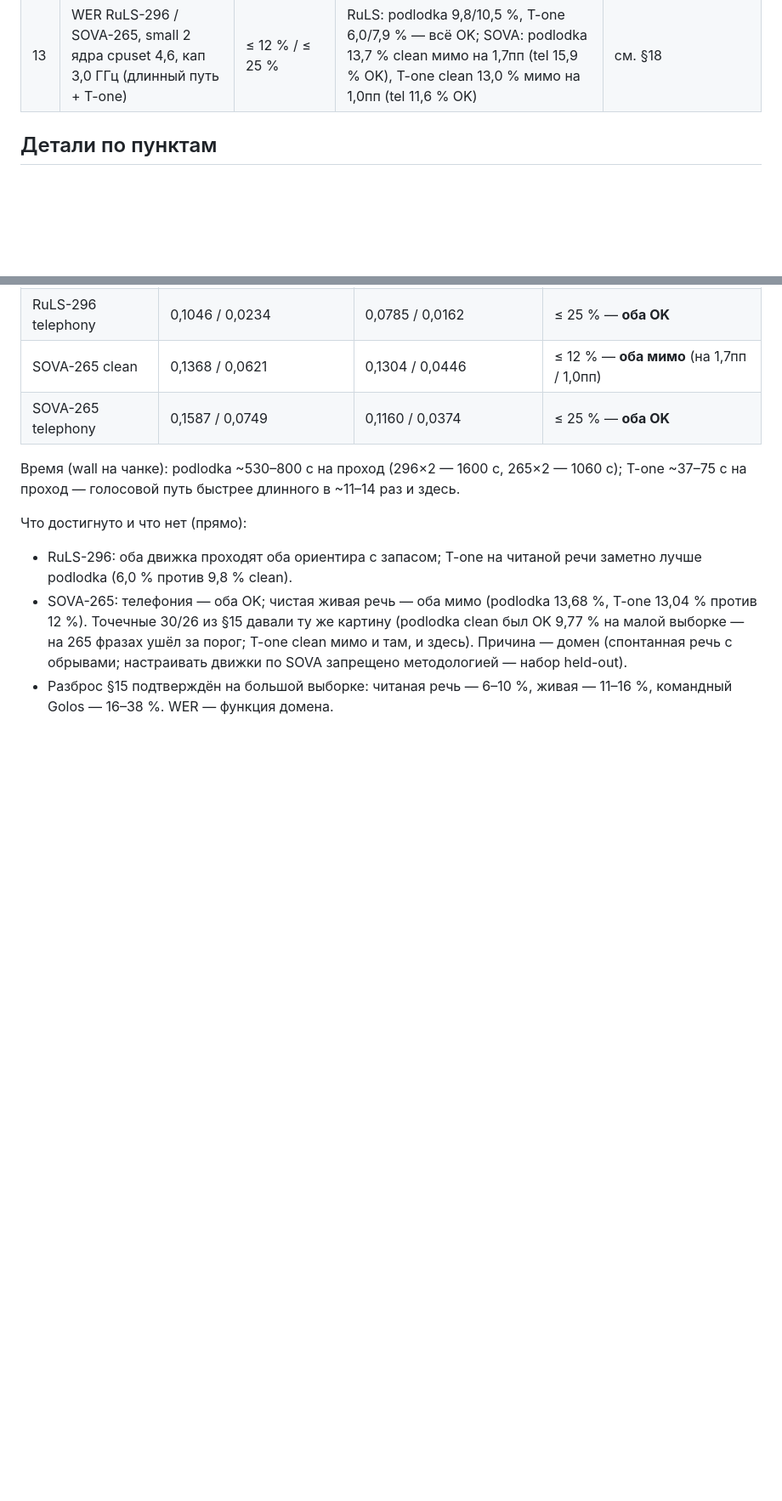
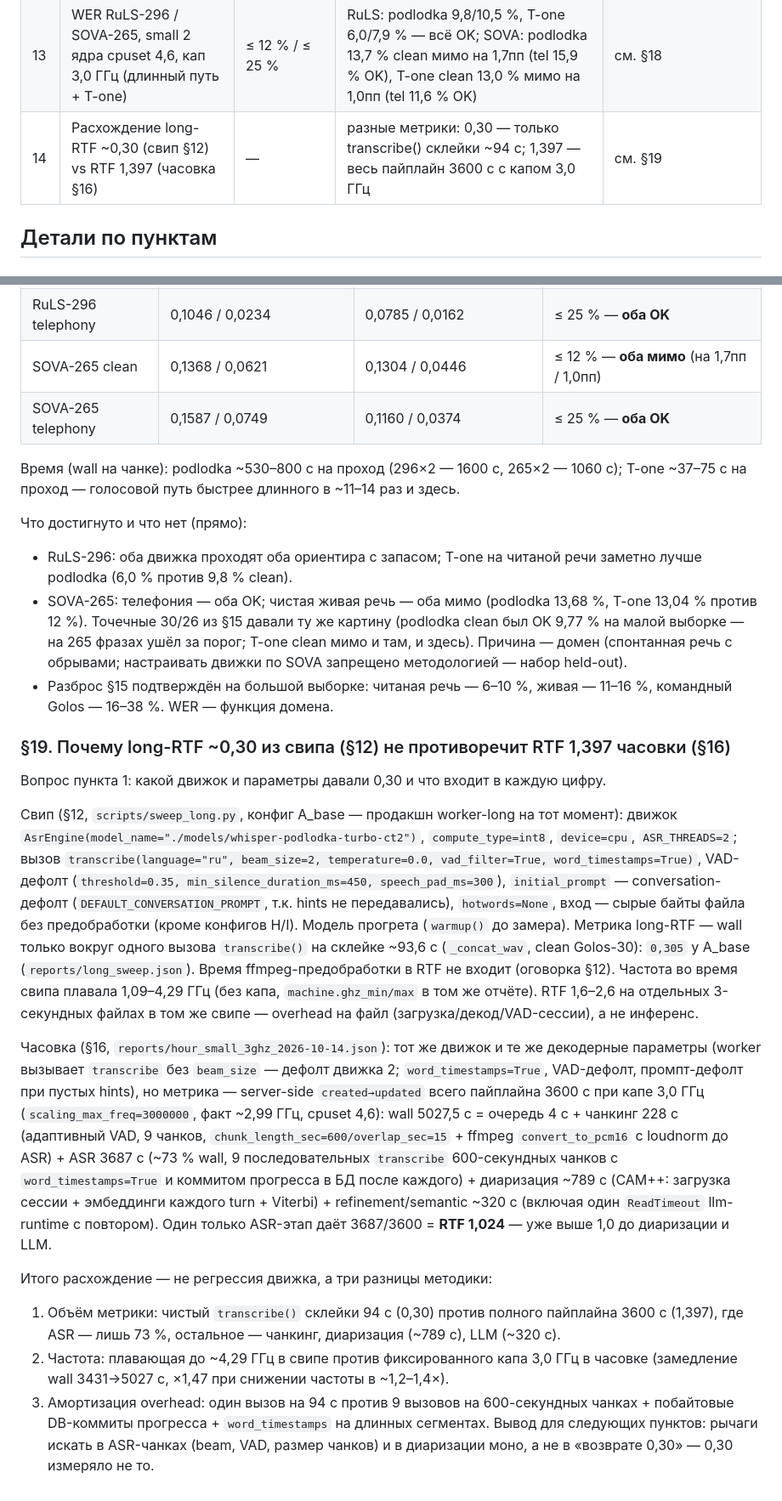
Before and after one commit to zetgame123/apc-speech, a Markdown page: docs/eval-report.md, 2 parts joined by grey strips. Shown at 85% size. Drawn GitHub-style; blank space fills up the shorter version.

Commit message:
п.1 расхождение RTF: §19 + строка 14 (движок/параметры свипа vs пайплайн часовки)

```diff
--- a/docs/eval-report.md
+++ b/docs/eval-report.md
@@ -31,6 +31,7 @@
 | 11 | WER RuLS-30 / SOVA-26, small 2 ядра (длинный путь + T-one) | ≤ 12 % / ≤ 25 % | RuLS: podlodka 8,3/9,0 %, T-one 7,6/10,9 % — оба OK; SOVA: podlodka 9,8/14,1 % OK, T-one clean 14,1 % мимо на 2,1пп | см. §15 |
 | 12 | Часовая запись, small 2 ядра, кап 3,0 ГГц | ≤ 60 мин | 5028 с (83,8 мин), RTF 1,397 — мимо; пик RAM — не измерено (сэмплинг прерван) | см. §16 |
 | 13 | WER RuLS-296 / SOVA-265, small 2 ядра cpuset 4,6, кап 3,0 ГГц (длинный путь + T-one) | ≤ 12 % / ≤ 25 % | RuLS: podlodka 9,8/10,5 %, T-one 6,0/7,9 % — всё OK; SOVA: podlodka 13,7 % clean мимо на 1,7пп (tel 15,9 % OK), T-one clean 13,0 % мимо на 1,0пп (tel 11,6 % OK) | см. §18 |
+| 14 | Расхождение long-RTF ~0,30 (свип §12) vs RTF 1,397 (часовка §16) | — | разные метрики: 0,30 — только transcribe() склейки ~94 с; 1,397 — весь пайплайн 3600 с с капом 3,0 ГГц | см. §19 |
 
 ## Детали по пунктам
 
@@ -766,3 +767,49 @@ SOVA — 265 реплик (остаток отсеян гейтом); полны
   SOVA запрещено методологией — набор held-out).
 - Разброс §15 подтверждён на большой выборке: читаная речь — 6–10 %,
   живая — 11–16 %, командный Golos — 16–38 %. WER — функция домена.
+
+### §19. Почему long-RTF ~0,30 из свипа (§12) не противоречит RTF 1,397 часовки (§16)
+
+Вопрос пункта 1: какой движок и параметры давали 0,30 и что входит в каждую цифру.
+
+Свип (§12, `scripts/sweep_long.py`, конфиг A_base — продакшн worker-long
+на тот момент): движок `AsrEngine(model_name="./models/whisper-podlodka-turbo-ct2")`,
+`compute_type=int8`, `device=cpu`, `ASR_THREADS=2`; вызов
+`transcribe(language="ru", beam_size=2, temperature=0.0, vad_filter=True,
+word_timestamps=True)`, VAD-дефолт (`threshold=0.35, min_silence_duration_ms=450,
+speech_pad_ms=300`), `initial_prompt` — conversation-дефолт
+(`DEFAULT_CONVERSATION_PROMPT`, т.к. hints не передавались), `hotwords=None`,
+вход — сырые байты файла без предобработки (кроме конфигов H/I).
+Модель прогрета (`warmup()` до замера). Метрика long-RTF — wall только вокруг
+одного вызова `transcribe()` на склейке ~93,6 с (`_concat_wav`, clean Golos-30):
+`0,305` у A_base (`reports/long_sweep.json`). Время ffmpeg-предобработки
+в RTF не входит (оговорка §12). Частота во время свипа плавала 1,09–4,29 ГГц
+(без капа, `machine.ghz_min/max` в том же отчёте). RTF 1,6–2,6 на отдельных
+3-секундных файлах в том же свипе — overhead на файл (загрузка/декод/VAD-сессии),
+а не инференс.
+
+Часовка (§16, `reports/hour_small_3ghz_2026-10-14.json`): тот же движок
+и те же декодерные параметры (worker вызывает `transcribe` без `beam_size` —
+дефолт движка 2; `word_timestamps=True`, VAD-дефолт, промпт-дефолт при пустых
+hints), но метрика — server-side `created→updated` всего пайплайна 3600 с
+при капе 3,0 ГГц (`scaling_max_freq=3000000`, факт ~2,99 ГГц, cpuset 4,6):
+wall 5027,5 с = очередь 4 с + чанкинг 228 с (адаптивный VAD, 9 чанков,
+`chunk_length_sec=600/overlap_sec=15` + ffmpeg `convert_to_pcm16` с loudnorm
+до ASR) + ASR 3687 с (~73 % wall, 9 последовательных `transcribe` 600-секундных
+чанков с `word_timestamps=True` и коммитом прогресса в БД после каждого) +
+диаризация ~789 с (CAM++: загрузка сессии + эмбеддинги каждого turn +
+Viterbi) + refinement/semantic ~320 с (включая один `ReadTimeout` llm-runtime
+с повтором). Один только ASR-этап даёт 3687/3600 = **RTF 1,024** — уже выше
+1,0 до диаризации и LLM.
+
+Итого расхождение — не регрессия движка, а три разницы методики:
+1. Объём метрики: чистый `transcribe()` склейки 94 с (0,30) против полного
+пайплайна 3600 с (1,397), где ASR — лишь 73 %, остальное — чанкинг,
+диаризация (~789 с), LLM (~320 с).
+2. Частота: плавающая до ~4,29 ГГц в свипе против фиксированного капа 3,0 ГГц
+в часовке (замедление wall 3431→5027 с, ×1,47 при снижении частоты в ~1,2–1,4×).
+3. Амортизация overhead: один вызов на 94 с против 9 вызовов на 600-секундных
+чанках + побайтовые DB-коммиты прогресса + `word_timestamps` на длинных
+сегментах. Вывод для следующих пунктов: рычаги искать в ASR-чанках (beam,
+VAD, размер чанков) и в диаризации моно, а не в «возврате 0,30» — 0,30
+измеряло не то.
```
